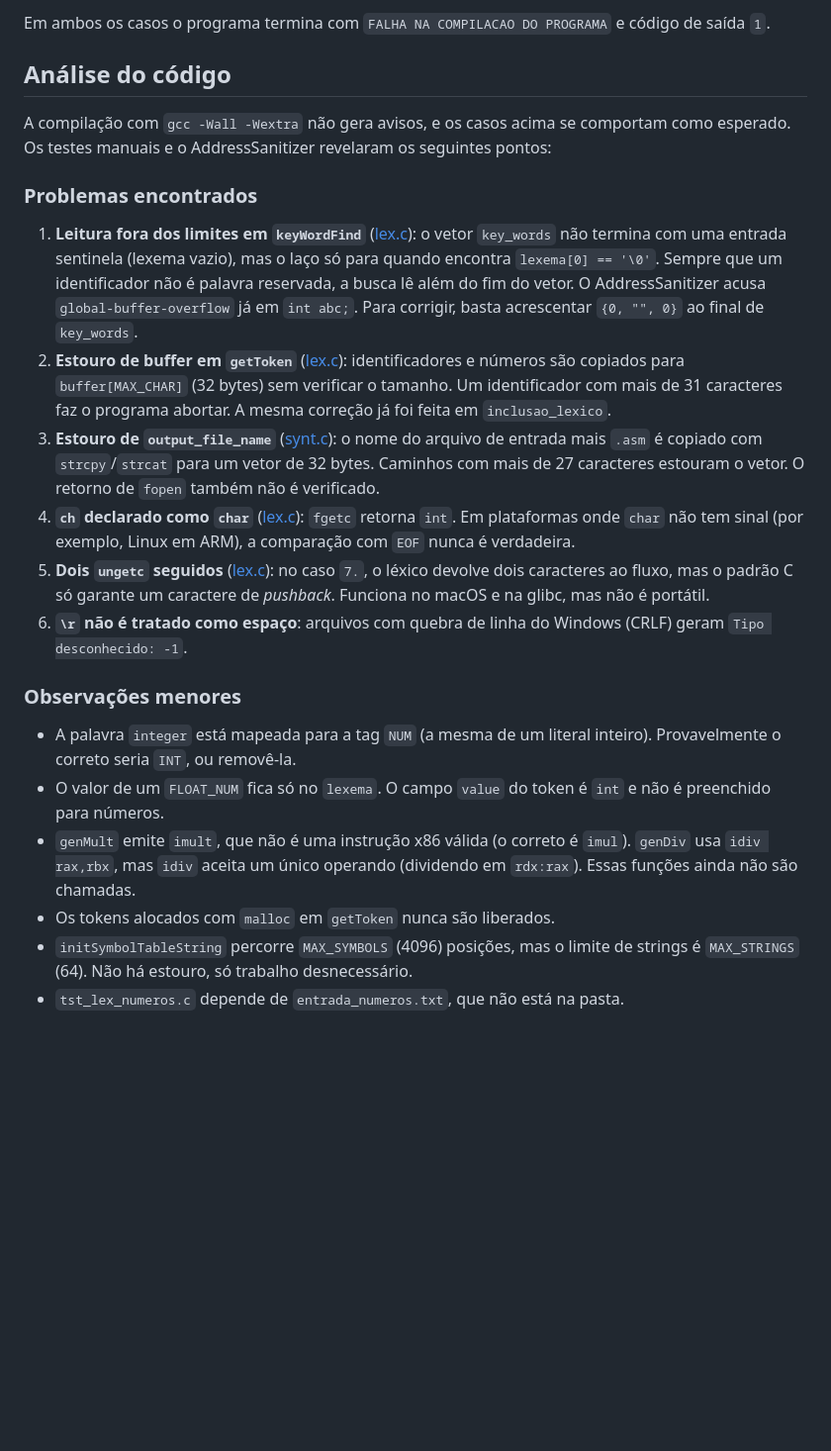
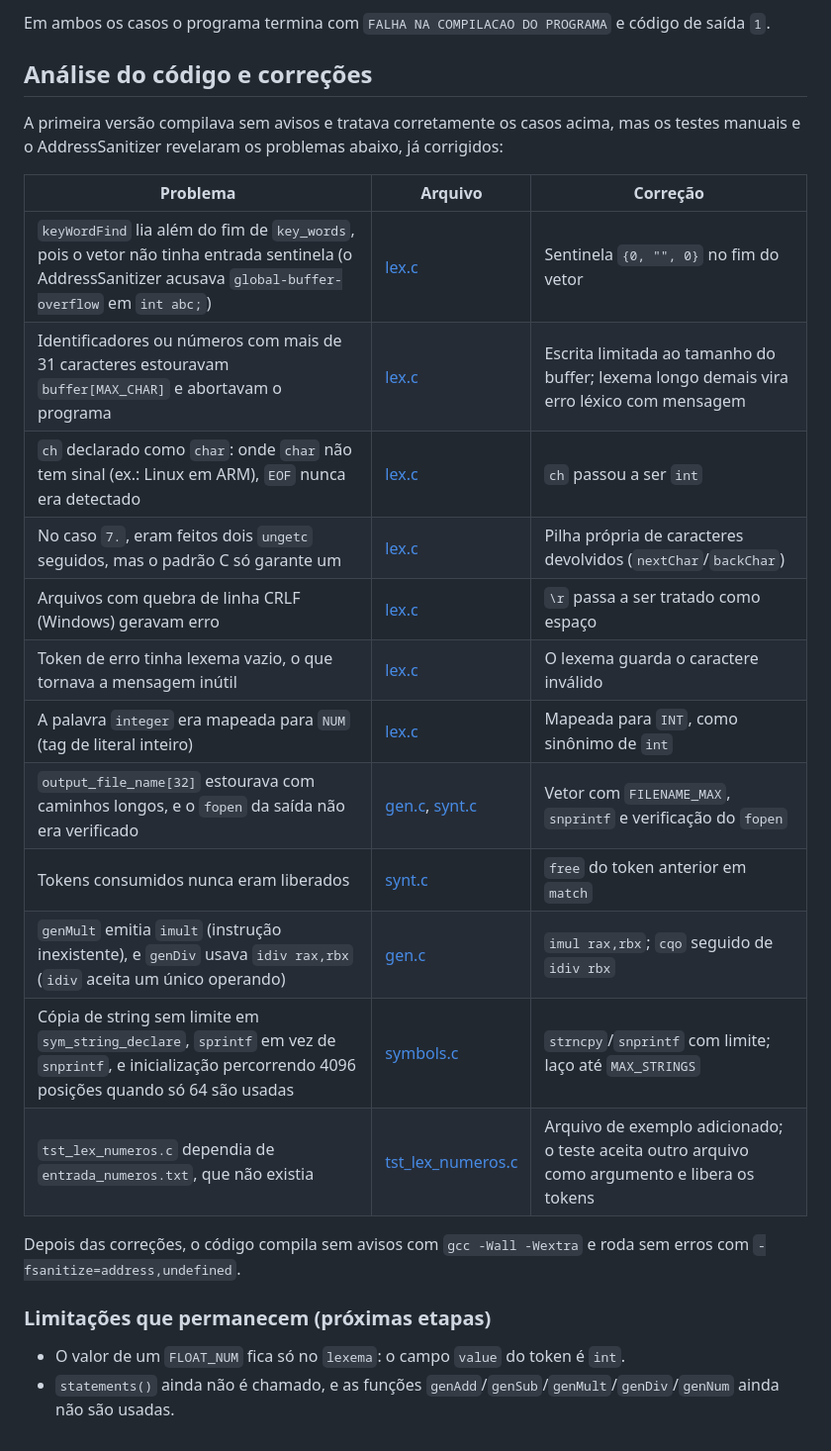
Before and after one commit to cavalcantiraissas/Ciencia-da-Computacao_UFMT, a Markdown page: Compiladores/implementacao_ts-float/README.md, the part around one of its changes. Shown at 99% size. Drawn GitHub-style; blank space fills up the shorter version.

Commit message:
Documenta correções aplicadas no README da implementação da TS

```diff
--- a/Compiladores/implementacao_ts-float/README.md
+++ b/Compiladores/implementacao_ts-float/README.md
@@ -65,24 +66,28 @@ Casos de erro tratados:
 
 Em ambos os casos o programa termina com `FALHA NA COMPILACAO DO PROGRAMA` e código de saída `1`.
 
-## Análise do código
+## Análise do código e correções
 
-A compilação com `gcc -Wall -Wextra` não gera avisos, e os casos acima se comportam como esperado. Os testes manuais e o AddressSanitizer revelaram os seguintes pontos:
+A primeira versão compilava sem avisos e tratava corretamente os casos acima, mas os testes manuais e o AddressSanitizer revelaram os problemas abaixo, já corrigidos:
 
-### Problemas encontrados
+| Problema | Arquivo | Correção |
+|---|---|---|
+| `keyWordFind` lia além do fim de `key_words`, pois o vetor não tinha entrada sentinela (o AddressSanitizer acusava `global-buffer-overflow` em `int abc;`) | [lex.c](lex.c) | Sentinela `{0, "", 0}` no fim do vetor |
+| Identificadores ou números com mais de 31 caracteres estouravam `buffer[MAX_CHAR]` e abortavam o programa | [lex.c](lex.c) | Escrita limitada ao tamanho do buffer; lexema longo demais vira erro léxico com mensagem |
+| `ch` declarado como `char`: onde `char` não tem sinal (ex.: Linux em ARM), `EOF` nunca era detectado | [lex.c](lex.c) | `ch` passou a ser `int` |
+| No caso `7.`, eram feitos dois `ungetc` seguidos, mas o padrão C só garante um | [lex.c](lex.c) | Pilha própria de caracteres devolvidos (`nextChar`/`backChar`) |
+| Arquivos com quebra de linha CRLF (Windows) geravam erro | [lex.c](lex.c) | `\r` passa a ser tratado como espaço |
+| Token de erro tinha lexema vazio, o que tornava a mensagem inútil | [lex.c](lex.c) | O lexema guarda o caractere inválido |
+| A palavra `integer` era mapeada para `NUM` (tag de literal inteiro) | [lex.c](lex.c) | Mapeada para `INT`, como sinônimo de `int` |
+| `output_file_name[32]` estourava com caminhos longos, e o `fopen` da saída não era verificado | [gen.c](gen.c), [synt.c](synt.c) | Vetor com `FILENAME_MAX`, `snprintf` e verificação do `fopen` |
+| Tokens consumidos nunca eram liberados | [synt.c](synt.c) | `free` do token anterior em `match` |
+| `genMult` emitia `imult` (instrução inexistente), e `genDiv` usava `idiv rax,rbx` (`idiv` aceita um único operando) | [gen.c](gen.c) | `imul rax,rbx`; `cqo` seguido de `idiv rbx` |
+| Cópia de string sem limite em `sym_string_declare`, `sprintf` em vez de `snprintf`, e inicialização percorrendo 4096 posições quando só 64 são usadas | [symbols.c](symbols.c) | `strncpy`/`snprintf` com limite; laço até `MAX_STRINGS` |
+| `tst_lex_numeros.c` dependia de `entrada_numeros.txt`, que não existia | [tst_lex_numeros.c](tst_lex_numeros.c) | Arquivo de exemplo adicionado; o teste aceita outro arquivo como argumento e libera os tokens |
 
-1. **Leitura fora dos limites em `keyWordFind`** ([lex.c](lex.c)): o vetor `key_words` não termina com uma entrada sentinela (lexema vazio), mas o laço só para quando encontra `lexema[0] == '\0'`. Sempre que um identificador não é palavra reservada, a busca lê além do fim do vetor. O AddressSanitizer acusa `global-buffer-overflow` já em `int abc;`. Para corrigir, basta acrescentar `{0, "", 0}` ao final de `key_words`.
-2. **Estouro de buffer em `getToken`** ([lex.c](lex.c)): identificadores e números são copiados para `buffer[MAX_CHAR]` (32 bytes) sem verificar o tamanho. Um identificador com mais de 31 caracteres faz o programa abortar. A mesma correção já foi feita em `inclusao_lexico`.
-3. **Estouro de `output_file_name`** ([synt.c](synt.c)): o nome do arquivo de entrada mais `.asm` é copiado com `strcpy`/`strcat` para um vetor de 32 bytes. Caminhos com mais de 27 caracteres estouram o vetor. O retorno de `fopen` também não é verificado.
-4. **`ch` declarado como `char`** ([lex.c](lex.c)): `fgetc` retorna `int`. Em plataformas onde `char` não tem sinal (por exemplo, Linux em ARM), a comparação com `EOF` nunca é verdadeira.
-5. **Dois `ungetc` seguidos** ([lex.c](lex.c)): no caso `7.`, o léxico devolve dois caracteres ao fluxo, mas o padrão C só garante um caractere de *pushback*. Funciona no macOS e na glibc, mas não é portátil.
-6. **`\r` não é tratado como espaço**: arquivos com quebra de linha do Windows (CRLF) geram `Tipo desconhecido: -1`.
+Depois das correções, o código compila sem avisos com `gcc -Wall -Wextra` e roda sem erros com `-fsanitize=address,undefined`.
 
-### Observações menores
+### Limitações que permanecem (próximas etapas)
 
-- A palavra `integer` está mapeada para a tag `NUM` (a mesma de um literal inteiro). Provavelmente o correto seria `INT`, ou removê-la.
-- O valor de um `FLOAT_NUM` fica só no `lexema`. O campo `value` do token é `int` e não é preenchido para números.
-- `genMult` emite `imult`, que não é uma instrução x86 válida (o correto é `imul`). `genDiv` usa `idiv rax,rbx`, mas `idiv` aceita um único operando (dividendo em `rdx:rax`). Essas funções ainda não são chamadas.
-- Os tokens alocados com `malloc` em `getToken` nunca são liberados.
-- `initSymbolTableString` percorre `MAX_SYMBOLS` (4096) posições, mas o limite de strings é `MAX_STRINGS` (64). Não há estouro, só trabalho desnecessário.
-- `tst_lex_numeros.c` depende de `entrada_numeros.txt`, que não está na pasta.
+- O valor de um `FLOAT_NUM` fica só no `lexema`: o campo `value` do token é `int`.
+- `statements()` ainda não é chamado, e as funções `genAdd`/`genSub`/`genMult`/`genDiv`/`genNum` ainda não são usadas.
```
Also changed, not shown: other parts of Compiladores/implementacao_ts-float/README.md (+4 -3 lines).
